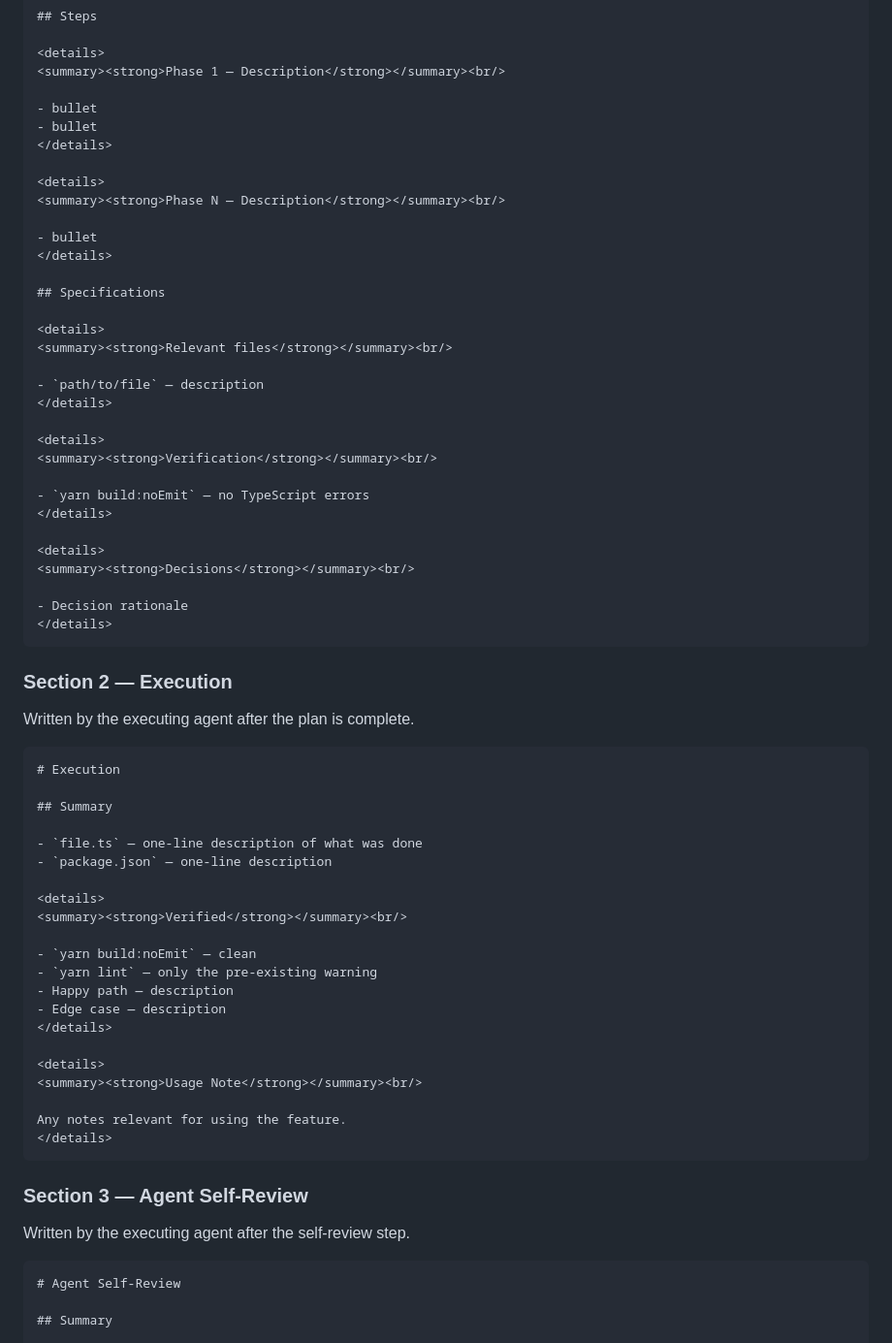
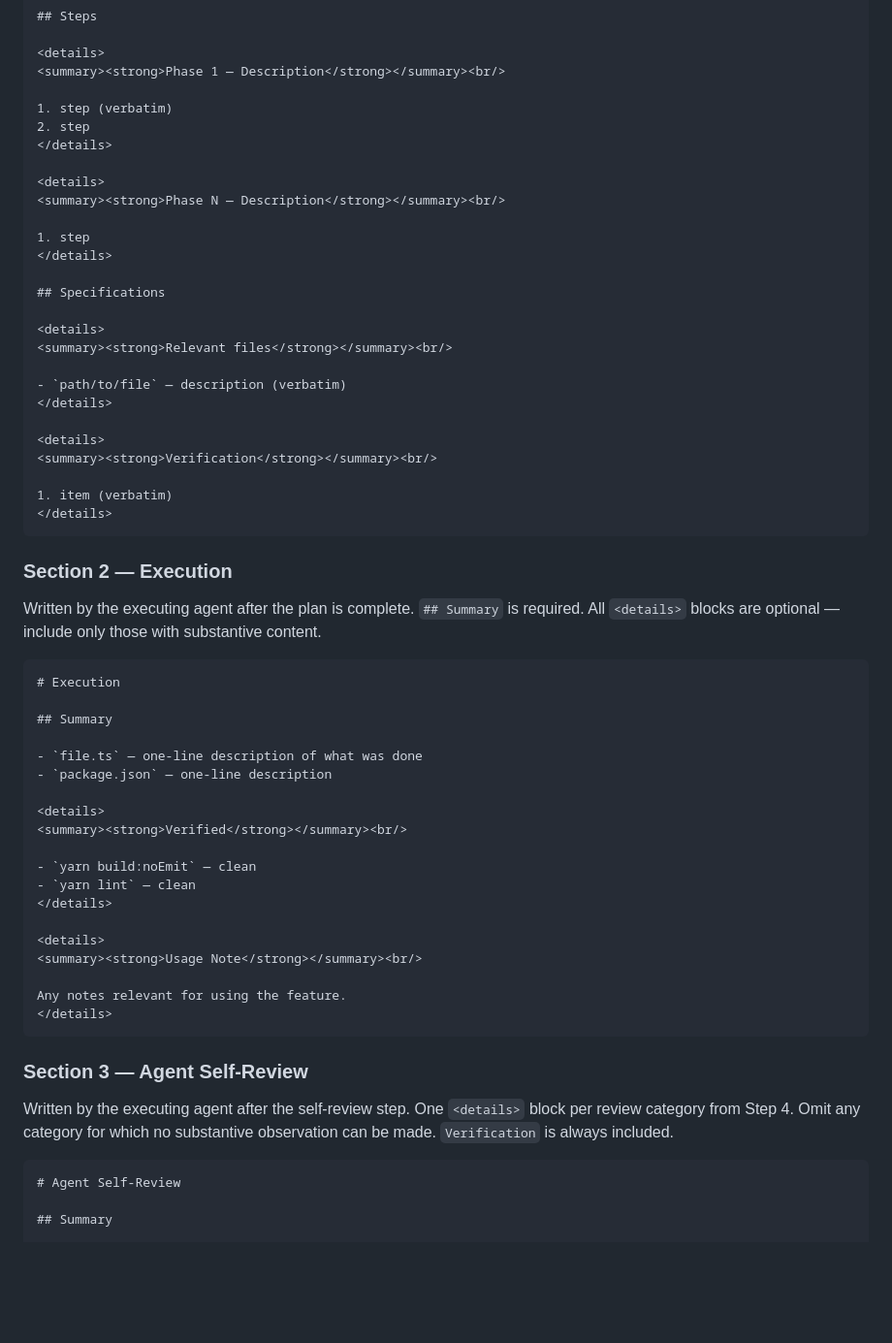
Before and after one commit to seanmhanson/doollee-archivist, a Markdown page: .github/instructions/plan-execution.instructions.md, the part around one of its changes. Shown at 97% size. GitHub-like rendering; blank space fills up the shorter version.

````diff
--- a/.github/instructions/plan-execution.instructions.md
+++ b/.github/instructions/plan-execution.instructions.md
@@ -192,14 +205,14 @@ Source: `/memories/session/plan.md` (the final approved plan before execution be
 <details>
 <summary><strong>Phase 1 — Description</strong></summary><br/>
 
-- bullet
-- bullet
+1. step (verbatim)
+2. step
 </details>
 
 <details>
 <summary><strong>Phase N — Description</strong></summary><br/>
 
-- bullet
+1. step
 </details>
 
 ## Specifications
@@ -207,25 +220,19 @@ Source: `/memories/session/plan.md` (the final approved plan before execution be
 <details>
 <summary><strong>Relevant files</strong></summary><br/>
 
-- `path/to/file` — description
+- `path/to/file` — description (verbatim)
 </details>
 
 <details>
 <summary><strong>Verification</strong></summary><br/>
 
-- `yarn build:noEmit` — no TypeScript errors
-</details>
-
-<details>
-<summary><strong>Decisions</strong></summary><br/>
-
-- Decision rationale
+1. item (verbatim)
 </details>
 ```
 
 ### Section 2 — Execution
 
-Written by the executing agent after the plan is complete.
+Written by the executing agent after the plan is complete. `## Summary` is required. All `<details>` blocks are optional — include only those with substantive content.
 
 ```markdown
 # Execution
@@ -239,9 +246,7 @@ Written by the executing agent after the plan is complete.
 <summary><strong>Verified</strong></summary><br/>
 
 - `yarn build:noEmit` — clean
-- `yarn lint` — only the pre-existing warning
-- Happy path — description
-- Edge case — description
+- `yarn lint` — clean
 </details>
 
 <details>
@@ -253,7 +258,7 @@ Any notes relevant for using the feature.
 
 ### Section 3 — Agent Self-Review
 
-Written by the executing agent after the self-review step.
+Written by the executing agent after the self-review step. One `<details>` block per review category from Step 4. Omit any category for which no substantive observation can be made. `Verification` is always included.
 
 ```markdown
 # Agent Self-Review
````
Also changed, not shown: other parts of .github/instructions/plan-execution.instructions.md (+21 -44 lines).
